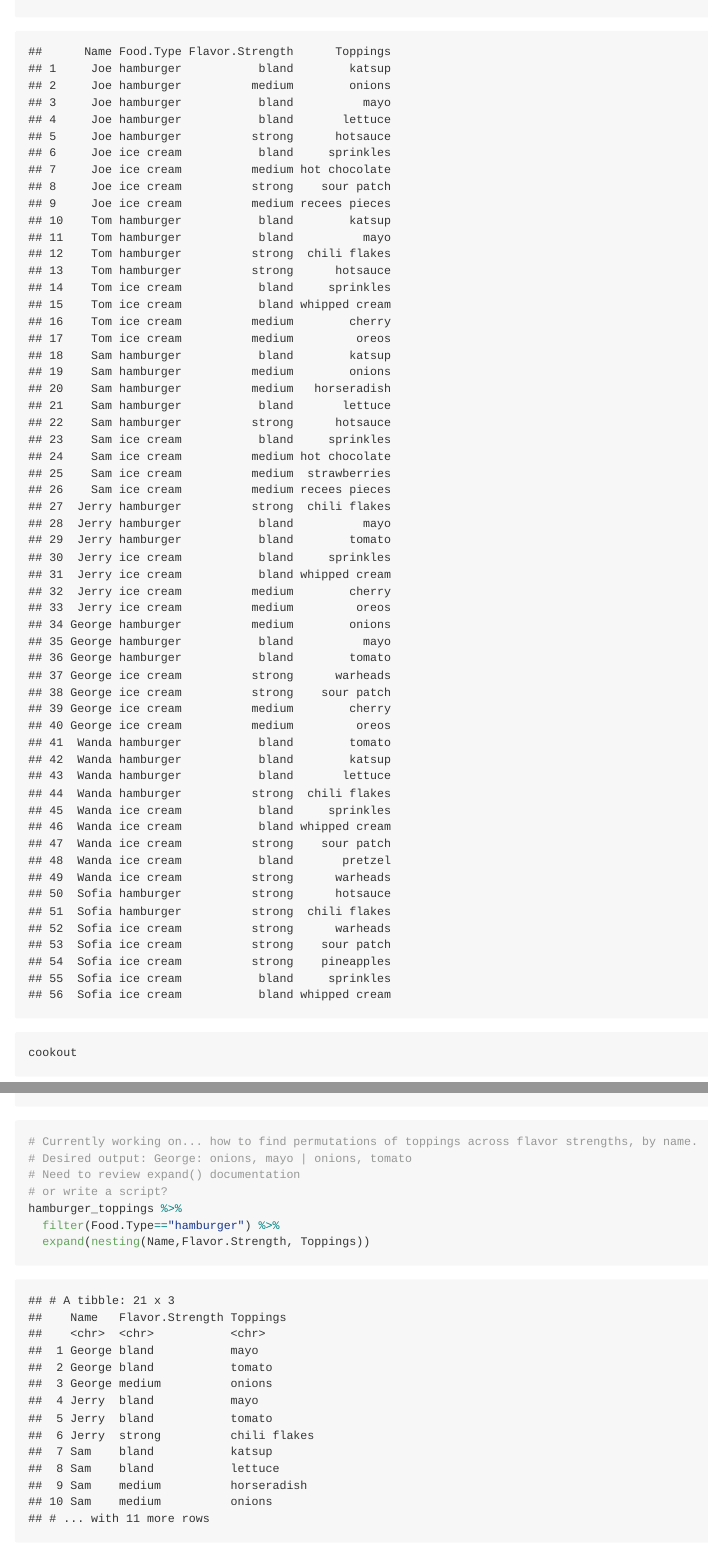
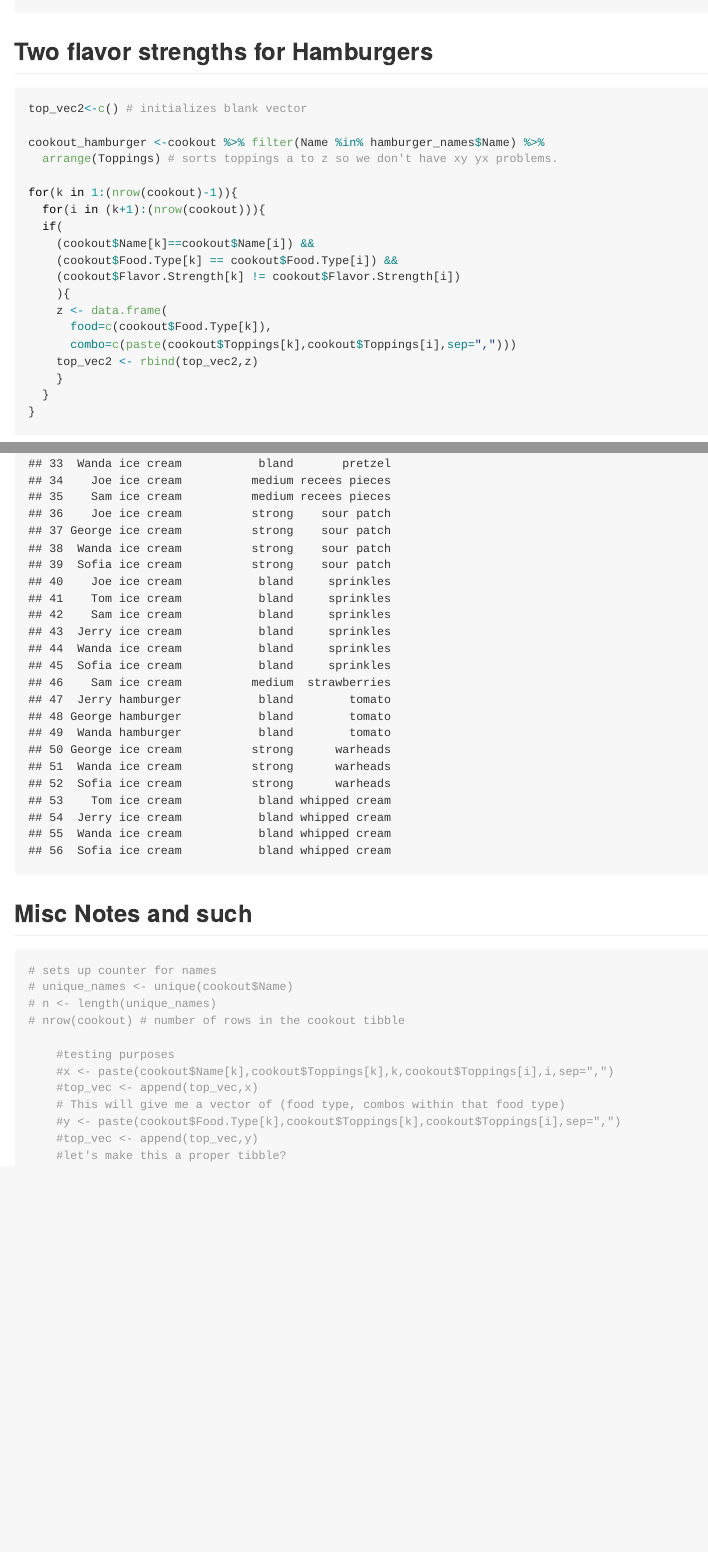
Before and after one commit to joedinoto/combinatorics, an R Markdown document (cookout/cookout.rmd): the page in a window 1100 px wide, from 1050 px down before the commit and from 4030 px down after it, and a second part further down, joined at a grey line. The pictures show the output file cookout/cookout.md that the author committed with the source, drawn offline in the style of GitHub.

Commit message:
a solution?

````diff
--- a/cookout/cookout.rmd
+++ b/cookout/cookout.rmd
@@ -6,6 +6,7 @@
   html_document:
     number_sections: yes
     keep_md: yes
+    toc: yes
 ---
 
 ```{r setup, include=FALSE}
@@ -77,10 +69,5 @@
-# Currently working on... how to find permutations of toppings across flavor strengths, by name.
-# Desired output: George: onions, mayo | onions, tomato
-# Need to review expand() documentation
-# or write a script?
-hamburger_toppings %>%
-  filter(Food.Type=="hamburger") %>%
-  expand(nesting(Name,Flavor.Strength, Toppings))
-```
+
+## Two flavor strengths for Hamburgers
 
 ```{r}
+top_vec2<-c() # initializes blank vector
@@ -97,4 +74,17 @@
 
-nrow(cookout) # number of rows in the cookout tibble
-top_vec<-c() # initializes blank vector
+cookout <-cookout %>% filter(Name %in% hamburger_toppings$Name) %>%
+  filter(Food.Type=="hamburger") %>%
+  arrange(Name,Food.Type,Flavor.Strength,Toppings) # sorts toppings a to z so we don't have xy yx problems.
 
+for(k in 1:(nrow(cookout)-1)){
+  for(i in (k+1):(nrow(cookout))){
+  if(
+    (cookout$Name[k]==cookout$Name[i]) &&
+    (cookout$Food.Type[k] == cookout$Food.Type[i]) &&
+    (cookout$Flavor.Strength[k] != cookout$Flavor.Strength[i])
+    ){
+    z <- data.frame(
+      name = c(cookout$Name[k]),
+      food = c(cookout$Food.Type[k]),
+      combo = c(paste(cookout$Toppings[k],cookout$Toppings[i],sep=",")))
+    top_vec2 <- rbind(top_vec2,z)
@@ -114,0 +110,17 @@
+## Misc Notes and such
+
+```{r}
+
+# sets up counter for names
+# unique_names <- unique(cookout$Name)
+# n <- length(unique_names)
+# nrow(cookout) # number of rows in the cookout tibble
+
+    #testing purposes
+    #x <- paste(cookout$Name[k],cookout$Toppings[k],k,cookout$Toppings[i],i,sep=",")
+    #top_vec <- append(top_vec,x)
+    # This will give me a vector of (food type, combos within that food type)
+    #y <- paste(cookout$Food.Type[k],cookout$Toppings[k],cookout$Toppings[i],sep=",")
+    #top_vec <- append(top_vec,y)
+    #let's make this a proper tibble?
+```
````
Also changed, not shown: cookout/cookout.html, cookout/cookout.md, cookout/cookout.rmd (48 more changed lines).
